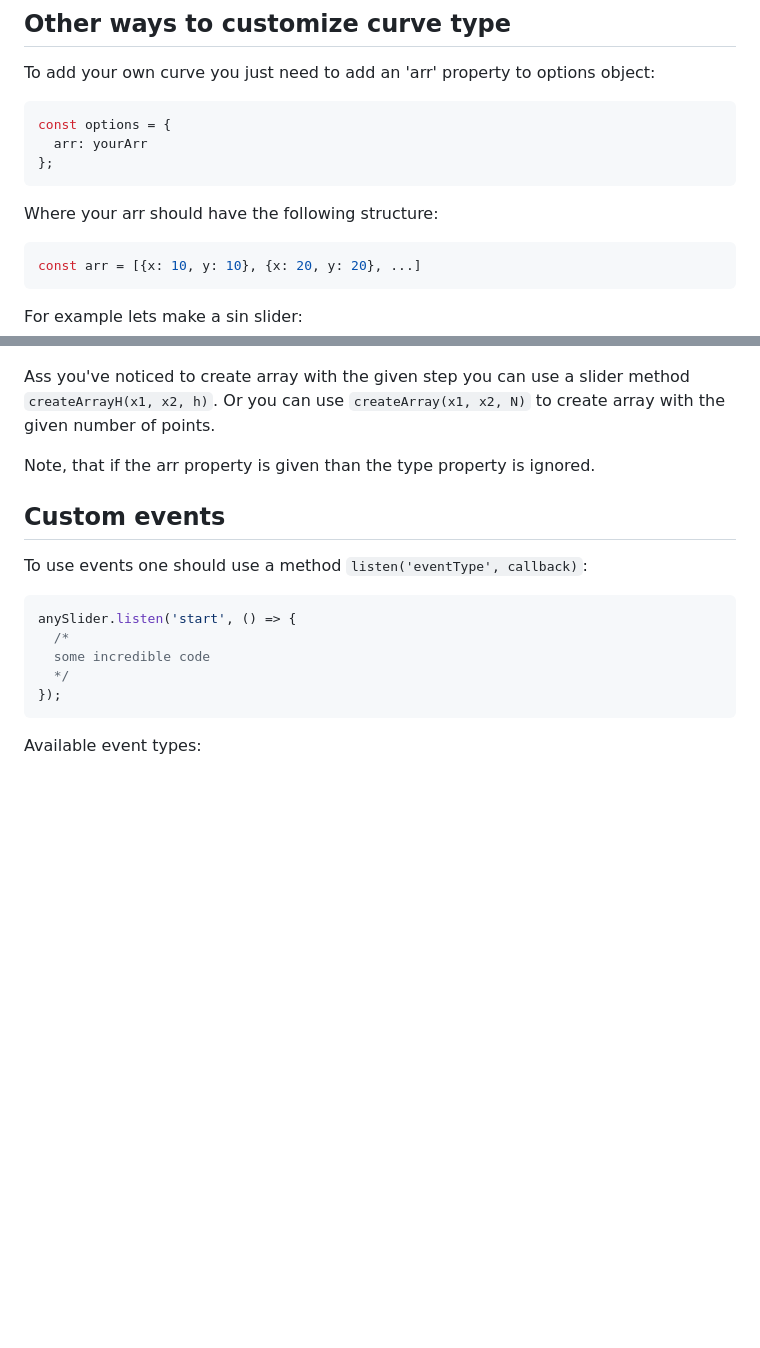
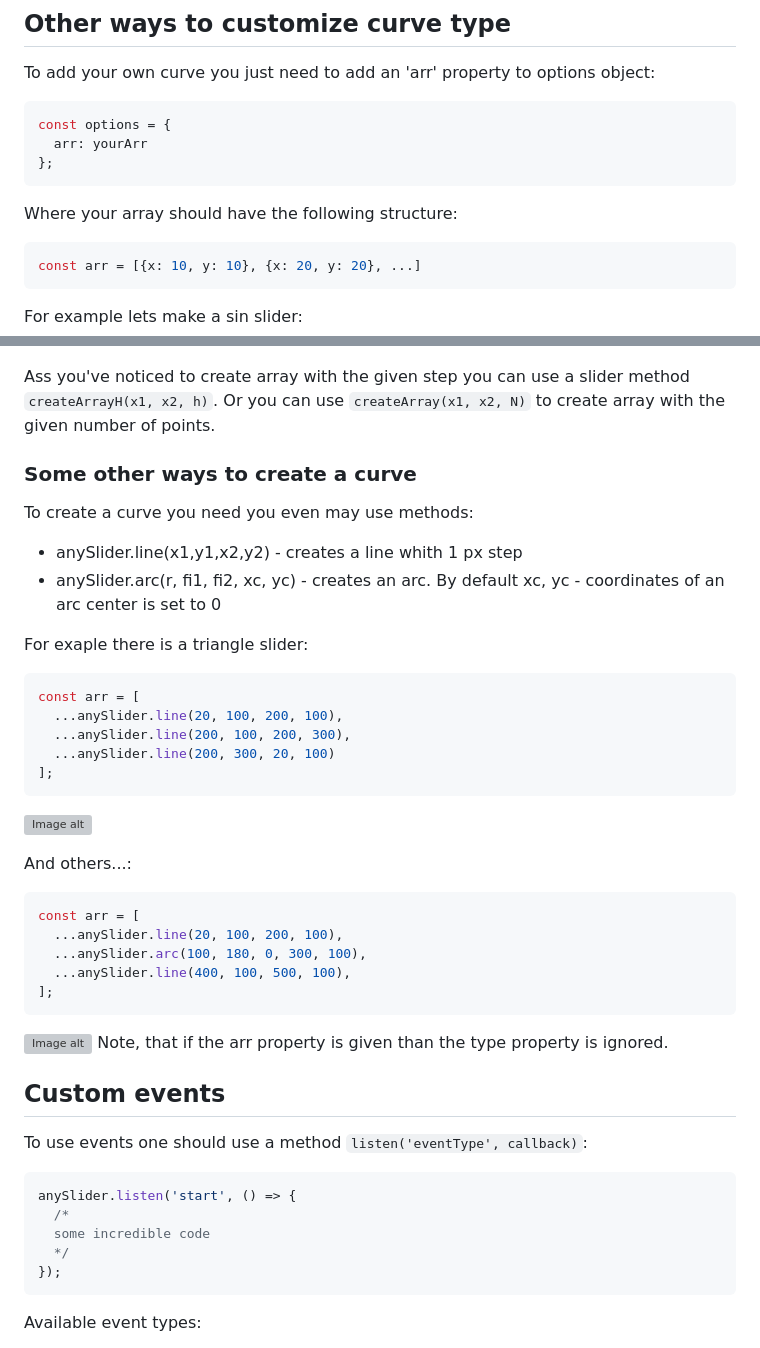
Before and after one commit to aleksgrin/anySlider, a Markdown page: README.md, 2 parts joined by grey strips. Drawn GitHub-style; blank space fills up the shorter version; grey boxes are pictures that could not be loaded.

Commit message:
updateREADME

````diff
--- a/README.md
+++ b/README.md
@@ -24,7 +24,7 @@ const options = {
   arr: yourArr
 };
 ```
-Where your arr should have the following structure:
+Where your array should have the following structure:
 ```js
 const arr = [{x: 10, y: 10}, {x: 20, y: 20}, ...]
 ```
@@ -48,6 +48,30 @@ const myArr = anySlider.createArrayH(fi1, fi2, 1).map(elem => {
 Ass you've noticed to create array with the given step you can use a slider method ```createArrayH(x1, x2, h)```.
 Or you can use ```createArray(x1, x2, N)``` to create array with the given number of points.
 
+### Some other ways to create a curve
+To create a curve you need you even may use methods:
+- anySlider.line(x1,y1,x2,y2) - creates a line whith 1 px step
+- anySlider.arc(r, fi1, fi2, xc, yc) - creates an arc. By default xc, yc - coordinates of an arc center is set to 0
+
+For exaple there is a triangle slider:
+```js
+const arr = [
+  ...anySlider.line(20, 100, 200, 100),
+  ...anySlider.line(200, 100, 200, 300),
+  ...anySlider.line(200, 300, 20, 100)
+];
+```
+![Image alt](https://github.com/aleksgrin/anySlider/raw/master/images/4.jpg)
+
+And others...:
+```js
+const arr = [
+  ...anySlider.line(20, 100, 200, 100),
+  ...anySlider.arc(100, 180, 0, 300, 100),
+  ...anySlider.line(400, 100, 500, 100),
+];
+```
+![Image alt](https://github.com/aleksgrin/anySlider/raw/master/images/3.jpg)
 Note, that if the arr property is given than the type property is ignored.
 ## Custom events
 To use events one should use a method ```listen('eventType', callback)```:
````
Also changed, not shown: images/3.JPG (added), images/4.JPG (added), 1 other file.
